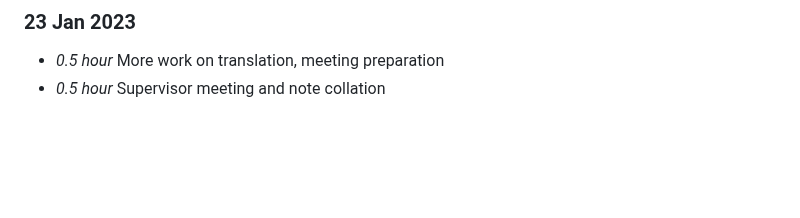
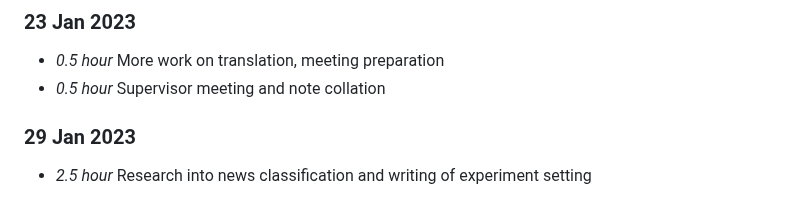
Before and after one commit to Adamanatite/nlp-global-news-monitor, a Markdown page: timelog.md, the part around the change. GitHub-like rendering; blank space fills up the shorter version.

Commit message:
Updated timelog

```diff
--- a/timelog.md
+++ b/timelog.md
@@ -237,3 +237,6 @@
 ### 23 Jan 2023
 * *0.5 hour* More work on translation, meeting preparation
 * *0.5 hour* Supervisor meeting and note collation
+
+### 29 Jan 2023
+* *2.5 hour* Research into news classification and writing of experiment setting
```
